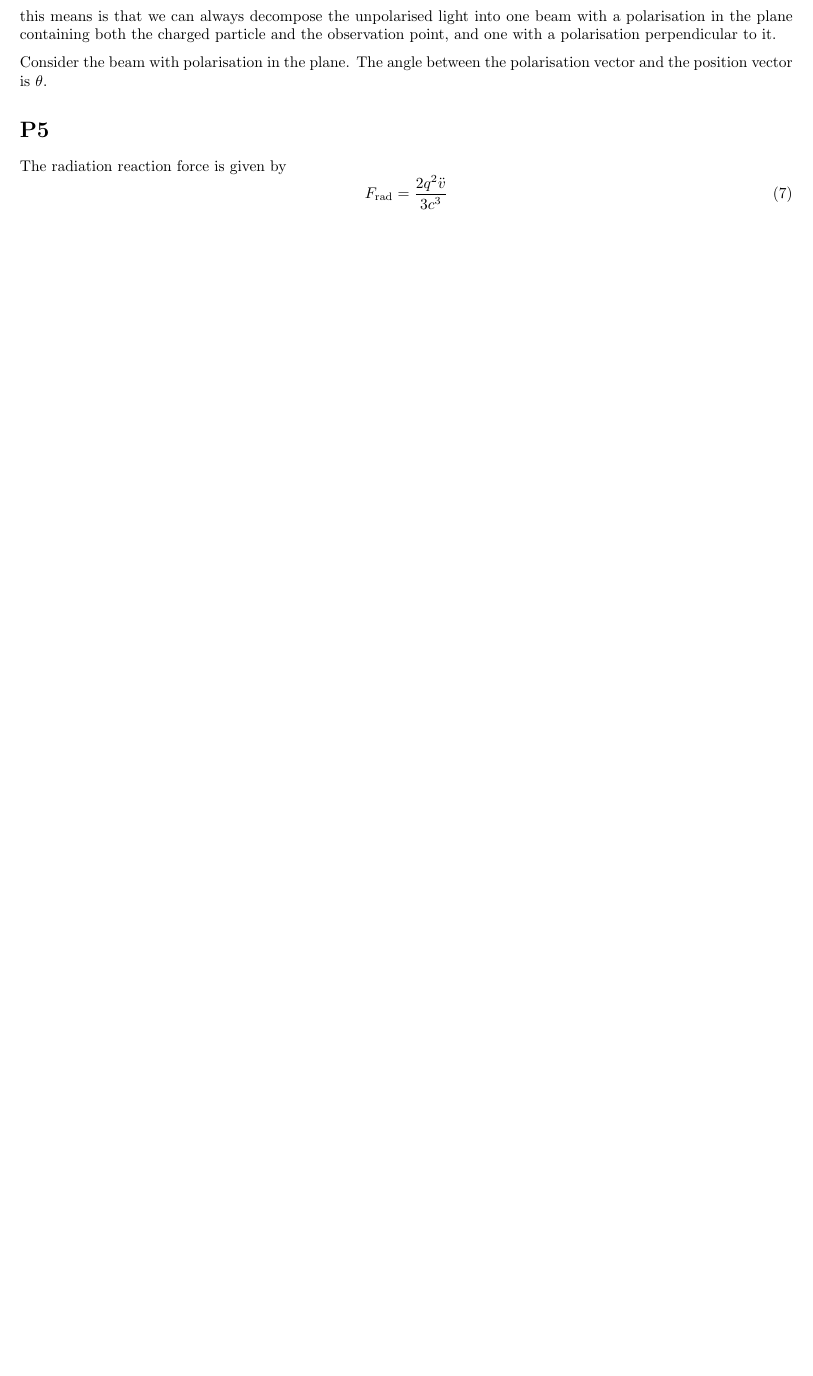
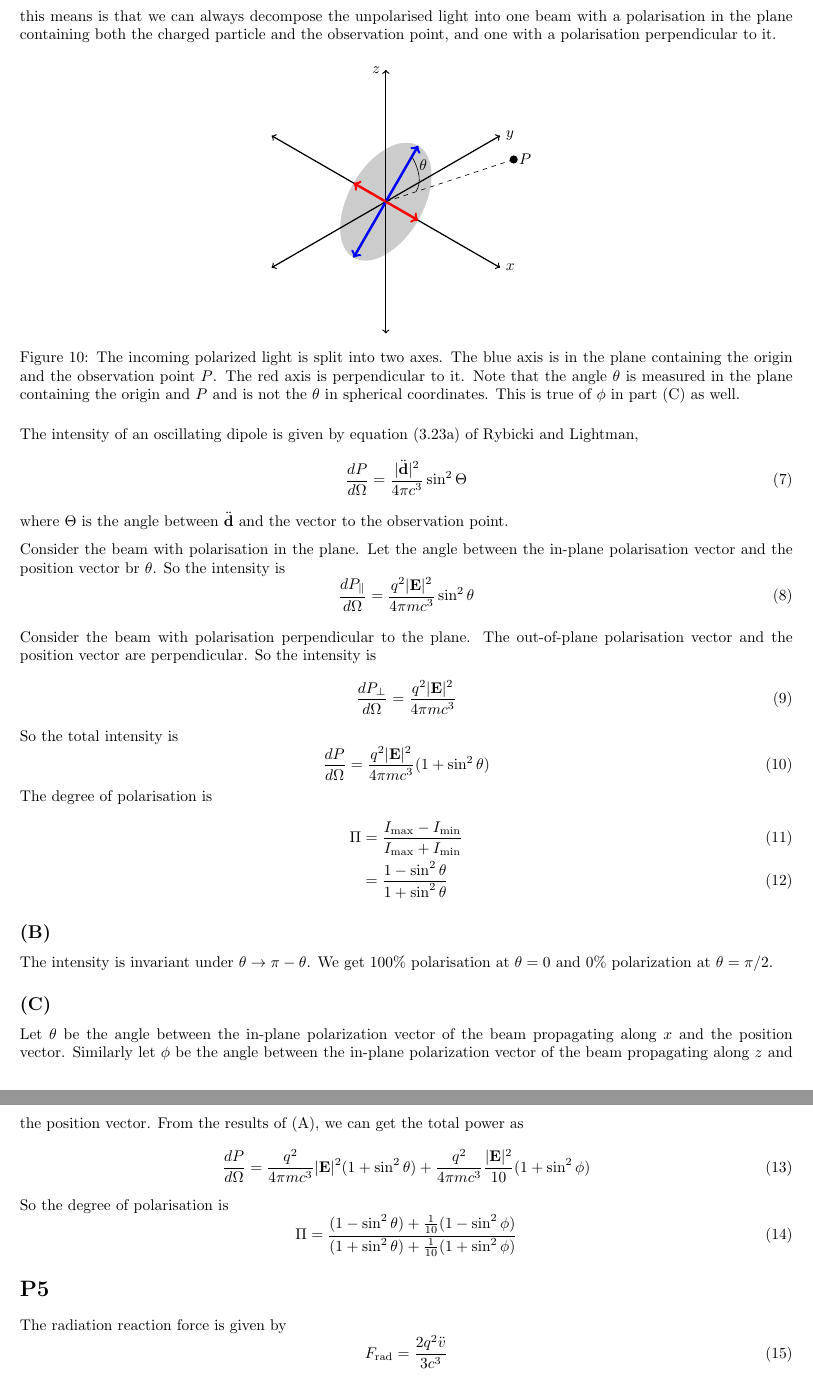
Before and after one commit to Newtech66/TIFR-ED2, a LaTeX document (asgn2/asgn2.tex, which reads asgn2/p4a.tikz): part of page 6 of 7 before the commit and two parts of pages 6 and 7 of 8 after it, the two joined at a grey line, cut so that both start at the same text, the shorter picture padded with empty space. Compiled offline with pdfLaTeX.

Commit message:
completed asgn2

```diff
--- a/asgn2/asgn2.tex
+++ b/asgn2/asgn2.tex
@@ -12,6 +12,8 @@
 \usepackage{caption}
 \usepackage{svg}
 \usepackage{placeins}
+\usepackage{tikz}
+\usetikzlibrary{positioning,3d}
 
 \hypersetup{
     colorlinks=true
@@ -129,9 +131,49 @@ A free charge experiences a force $\vec{F}=q\vec{E}_{\text{in}}$. The dipole mom
 \end{equation}
 Unpolarised light can always be decomposed into a superposition of two linearly polarised beams with polarisations along perpendicular axes with any orientation in the plane perpendicular to the direction of propagation. What this means is that we can always decompose the unpolarised light into one beam with a polarisation in the plane containing both the charged particle and the observation point, and one with a polarisation perpendicular to it.
 
-% Put a diagram here
+\begin{figure}[h]
+    \centering
+    \input{p4a.tikz}
+    \caption{The incoming polarized light is split into two axes. The blue axis is in the plane containing the origin and the observation point $P$. The red axis is perpendicular to it. Note that the angle $\theta$ is measured in the plane containing the origin and $P$ and is not the $\theta$ in spherical coordinates. This is true of $\phi$ in part (C) as well.}
+\end{figure}
 
-Consider the beam with polarisation in the plane. The angle between the polarisation vector and the position vector is $\theta$.
+The intensity of an oscillating dipole is given by equation (3.23a) of Rybicki and Lightman,
+\begin{equation}
+    \frac{dP}{d\Omega}=\frac{|\ddot{\vec{d}}|^2}{4\pi c^3}\sin^2\Theta
+\end{equation}
+where $\Theta$ is the angle between $\ddot{\vec{d}}$ and the vector to the observation point.
+
+Consider the beam with polarisation in the plane. Let the angle between the in-plane polarisation vector and the position vector br $\theta$. So the intensity is
+\begin{equation}
+    \frac{dP_{\parallel}}{d\Omega}=\frac{q^2|\vec{E}|^2}{4\pi mc^3}\sin^2\theta
+\end{equation}
+
+Consider the beam with polarisation perpendicular to the plane. The out-of-plane polarisation vector and the position vector are perpendicular. So the intensity is
+\begin{equation}
+    \frac{dP_{\perp}}{d\Omega}=\frac{q^2|\vec{E}|^2}{4\pi mc^3}
+\end{equation}
+So the total intensity is
+\begin{equation}
+    \frac{dP}{d\Omega}=\frac{q^2|\vec{E}|^2}{4\pi mc^3}(1+\sin^2\theta)
+\end{equation}
+The degree of polarisation is
+\begin{align}
+    \Pi&=\frac{I_{\text{max}}-I_{\text{min}}}{I_{\text{max}}+I_{\text{min}}}\\
+    &=\frac{1-\sin^2\theta}{1+\sin^2\theta}
+\end{align}
+
+\subsection*{(B)}
+The intensity is invariant under $\theta\to\pi-\theta$. We get 100\% polarisation at $\theta=0$ and 0\% polarization at $\theta=\pi/2$.
+
+\subsection*{(C)}
+Let $\theta$ be the angle between the in-plane polarization vector of the beam propagating along $x$ and the position vector. Similarly let $\phi$ be the angle between the in-plane polarization vector of the beam propagating along $z$ and the position vector.  From the results of (A), we can get the total power as
+\begin{equation}
+    \frac{dP}{d\Omega}=\frac{q^2}{4\pi mc^3}|\vec{E}|^2(1+\sin^2\theta)+\frac{q^2}{4\pi mc^3}\frac{|\vec{E}|^2}{10}(1+\sin^2\phi)
+\end{equation}
+So the degree of polarisation is
+\begin{equation}
+    \Pi=\frac{(1-\sin^2\theta)+\frac{1}{10}(1-\sin^2\phi)}{(1+\sin^2\theta)+\frac{1}{10}(1+\sin^2\phi)}
+\end{equation}
 
 \section*{P5}
 The radiation reaction force is given by
--- /dev/null
+++ b/asgn2/p4a.tikz
@@ -0,0 +1,15 @@
+\begin{tikzpicture}[x={(0.866cm,-0.5cm)}, y={(0.866cm,0.5cm)}, z={(0cm,1cm)},scale=3]
+\draw[<->, thick] (-1,0,0) -- (1,0,0) node[anchor=west] {$x$};
+\draw[<->, thick] (0,-1,0) -- (0,1,0) node[anchor=west] {$y$};
+\draw[<->, thick] (0,0,-1) -- (0,0,1) node[anchor=east] {$z$};
+\begin{scope}[canvas is yz plane at x=0,scale=0.4]
+\fill[opacity=0.2] (0,0) circle [radius=1];
+\draw[<->, ultra thick,color=blue,rotate=45] (-1,0) -- (1,0);
+\draw[<->, ultra thick,color=red,rotate=-45] (-1,0) -- (1,0);
+\end{scope}
+\draw[-, dashed, thin,scale=0.8] (0,0,0) -- (0.7, 0.7, 0.4);
+\filldraw[scale=0.8] (0.7, 0.7, 0.4) circle [radius=1pt] node[anchor=west] {$P$};
+\begin{scope}[x={(0.866cm,-0.5cm)}, y={(0.866cm,1.5cm)}]
+\draw[-,scale=0.4] (0.4,0.27) arc[radius=0.2,start angle=0, end angle=36,x radius=2, y radius=0.5] node[above right=-0.2 and 0.24]{$\theta$};
+\end{scope}
+\end{tikzpicture}
```
Also changed, not shown: asgn2/asgn2.pdf.
